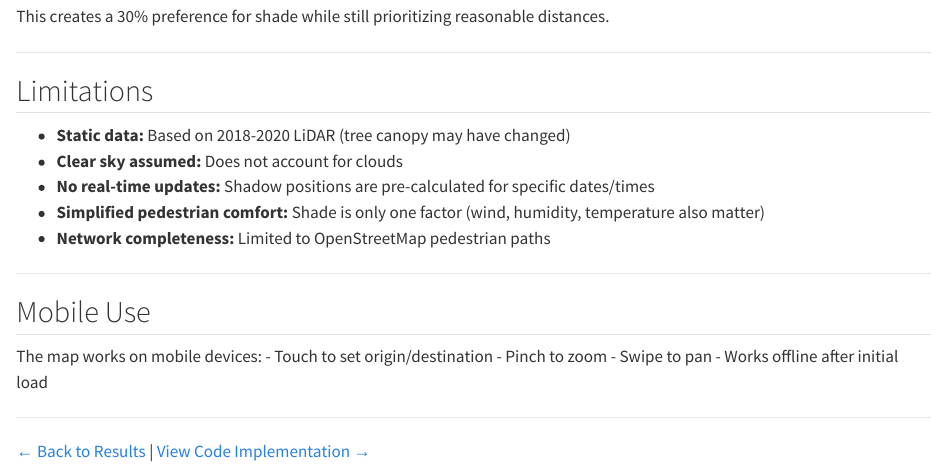
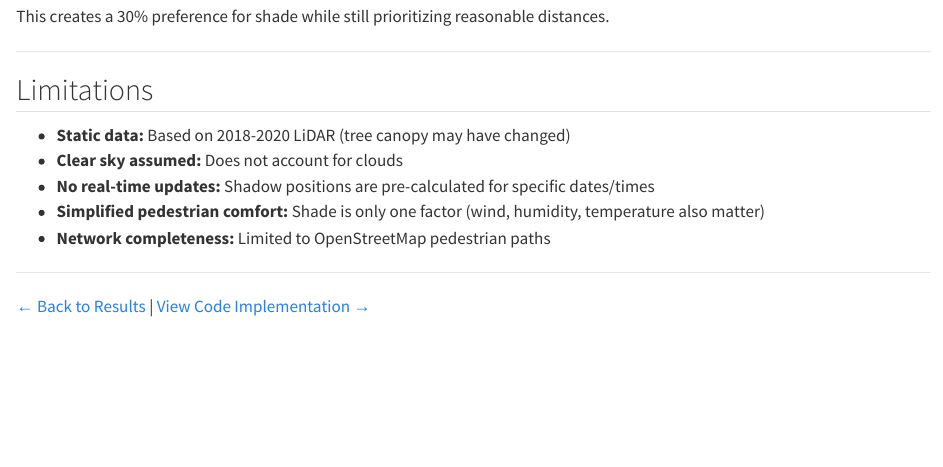
Before and after one commit to kavanaraju/Pedestrian-Shade-Routing, a Quarto document (interactive.qmd): the page in a window 1100 px wide, from 2780 px down before the commit and from 3360 px down after it, so that both start at the same text. Rendered offline with R 4.5, knitr and Pandoc in place of Quarto, with nearby package versions.

Commit message:
interactive

```diff
--- a/interactive.qmd
+++ b/interactive.qmd
@@ -136,14 +143,4 @@ This creates a 30% preference for shade while still prioritizing reasonable dist
 
 ---
 
-## Mobile Use
-
-The map works on mobile devices:
-- Touch to set origin/destination
-- Pinch to zoom
-- Swipe to pan
-- Works offline after initial load
-
----
-
 [← Back to Results](results.qmd) | [View Code Implementation →](appendix.qmd)
```
Also changed, not shown: .quarto/idx/interactive.qmd.json, docs/search.json, interactive.qmd (7 more changed lines), 5 other files.
